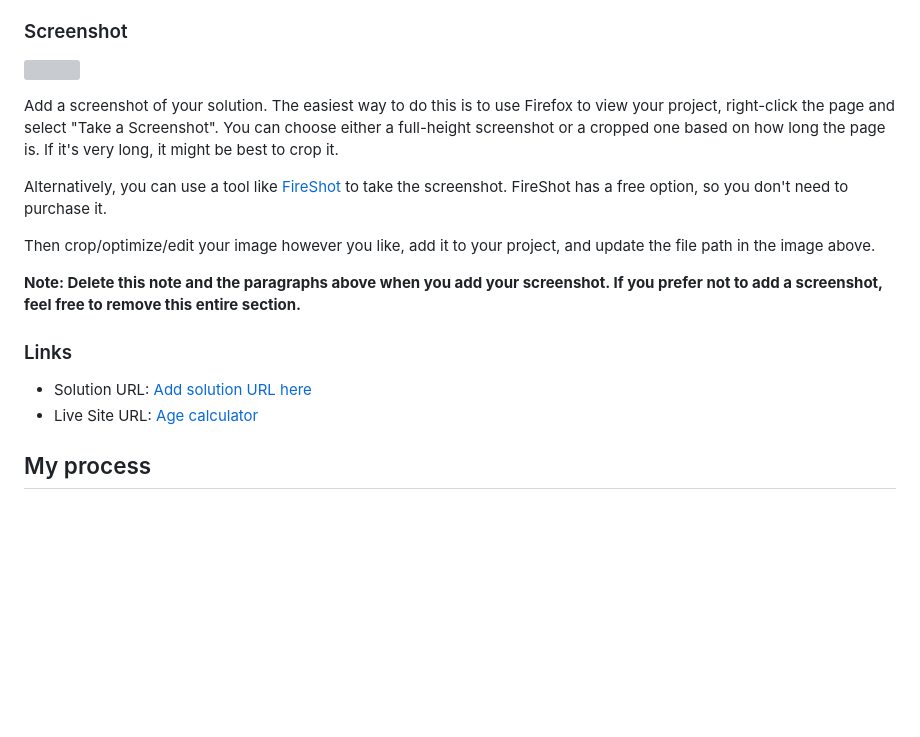
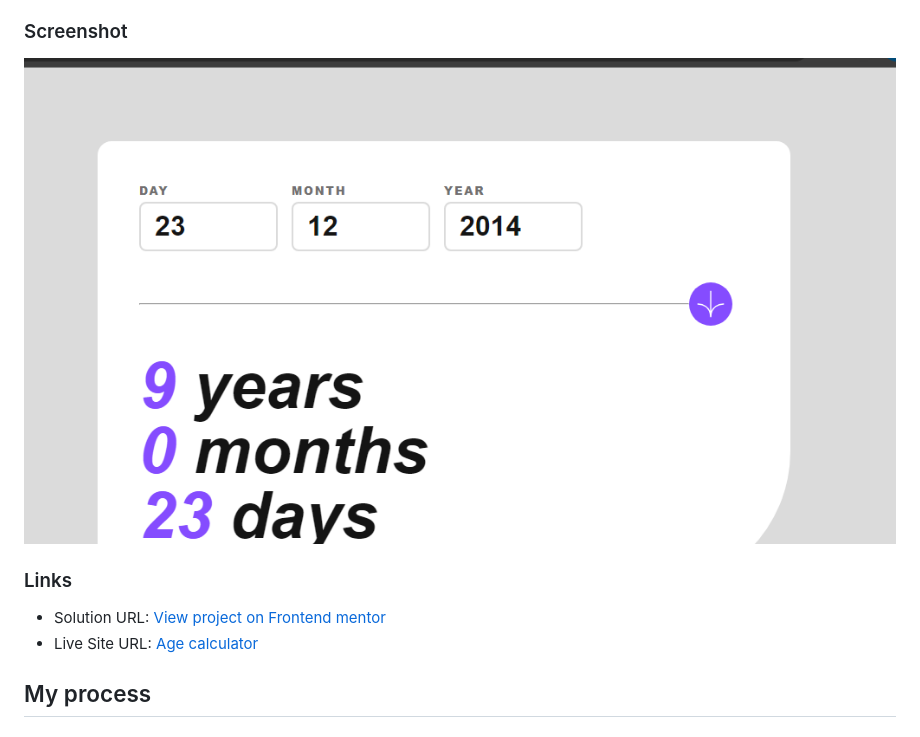
Before and after one commit to Caleb-Abuul/age-calculator, a Markdown page: README.md, the part around the change. GitHub-like rendering; pictures changed too: assets/solution-image/age-calculator.png (added); blank space fills up the shorter version; grey boxes are pictures that could not be loaded.

```diff
--- a/README.md
+++ b/README.md
@@ -35,19 +35,11 @@ Users should be able to:
 
 ### Screenshot
 
-![](./screenshot.jpg)
-
-Add a screenshot of your solution. The easiest way to do this is to use Firefox to view your project, right-click the page and select "Take a Screenshot". You can choose either a full-height screenshot or a cropped one based on how long the page is. If it's very long, it might be best to crop it.
-
-Alternatively, you can use a tool like [FireShot](https://getfireshot.com/) to take the screenshot. FireShot has a free option, so you don't need to purchase it.
-
-Then crop/optimize/edit your image however you like, add it to your project, and update the file path in the image above.
-
-**Note: Delete this note and the paragraphs above when you add your screenshot. If you prefer not to add a screenshot, feel free to remove this entire section.**
+![](./assets/solution-image/age-calculator.png)
 
 ### Links
 
-- Solution URL: [Add solution URL here](https://your-solution-url.com)
+- Solution URL: [View project on Frontend mentor](https://your-solution-url.com)
 - Live Site URL: [Age calculator](https://caleb-abuul.github.io/age-calculator/)
 
 ## My process
```
